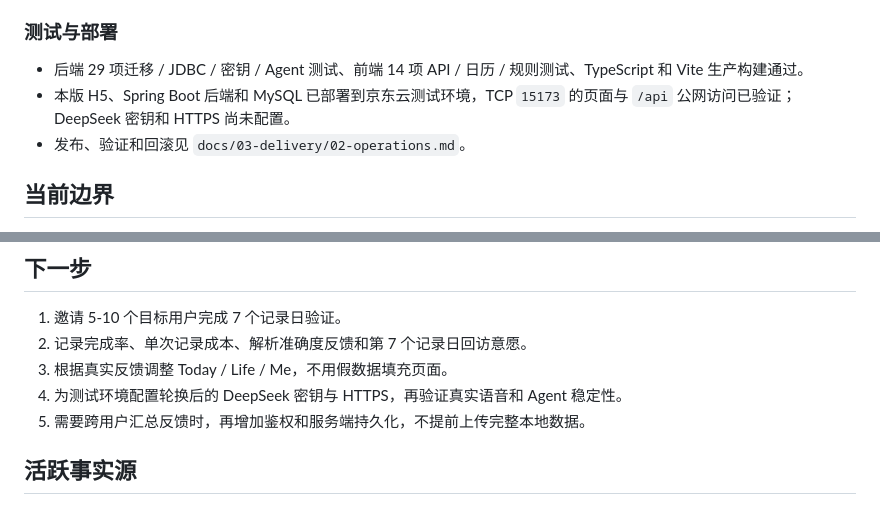
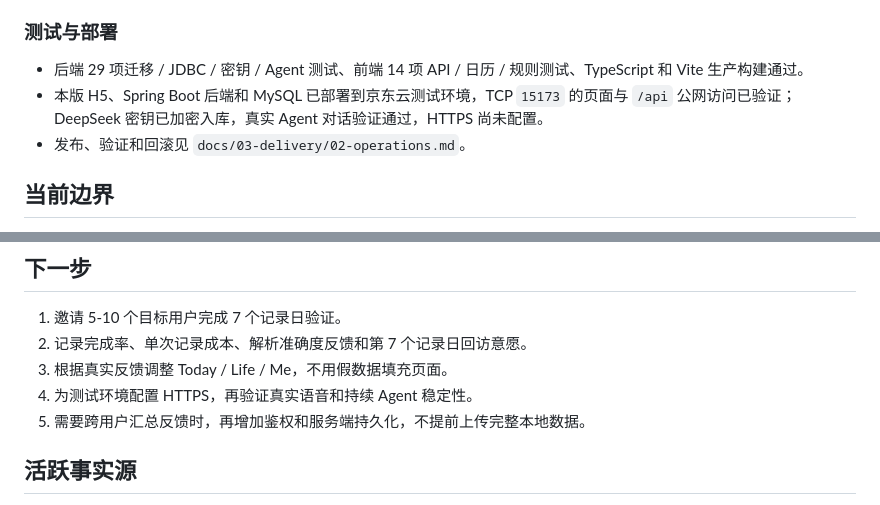
Before and after one commit to wangbenz/life-wallet, a Markdown page: docs/01-product/00-current-status.md, 2 parts joined by grey strips. Rendered like a GitHub page.

```diff
--- a/docs/01-product/00-current-status.md
+++ b/docs/01-product/00-current-status.md
@@ -40,7 +40,7 @@ Owner: Human + Codex
 ### 测试与部署
 
 - 后端 29 项迁移 / JDBC / 密钥 / Agent 测试、前端 14 项 API / 日历 / 规则测试、TypeScript 和 Vite 生产构建通过。
-- 本版 H5、Spring Boot 后端和 MySQL 已部署到京东云测试环境，TCP `15173` 的页面与 `/api` 公网访问已验证；DeepSeek 密钥和 HTTPS 尚未配置。
+- 本版 H5、Spring Boot 后端和 MySQL 已部署到京东云测试环境，TCP `15173` 的页面与 `/api` 公网访问已验证；DeepSeek 密钥已加密入库，真实 Agent 对话验证通过，HTTPS 尚未配置。
 - 发布、验证和回滚见 `docs/03-delivery/02-operations.md`。
 
 ## 当前边界
@@ -65,7 +65,7 @@ Owner: Human + Codex
 1. 邀请 5-10 个目标用户完成 7 个记录日验证。
 2. 记录完成率、单次记录成本、解析准确度反馈和第 7 个记录日回访意愿。
 3. 根据真实反馈调整 Today / Life / Me，不用假数据填充页面。
-4. 为测试环境配置轮换后的 DeepSeek 密钥与 HTTPS，再验证真实语音和 Agent 稳定性。
+4. 为测试环境配置 HTTPS，再验证真实语音和持续 Agent 稳定性。
 5. 需要跨用户汇总反馈时，再增加鉴权和服务端持久化，不提前上传完整本地数据。
 
 ## 活跃事实源
```
Also changed, not shown: README.md (+1 -1 lines), docs/03-delivery/02-operations.md (+2 -2 lines).
